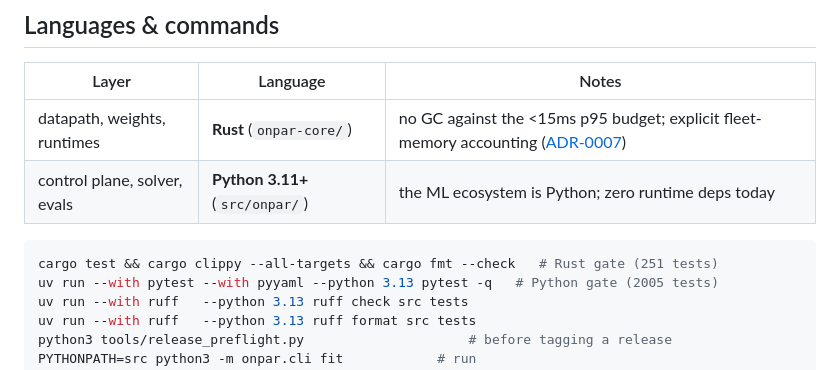
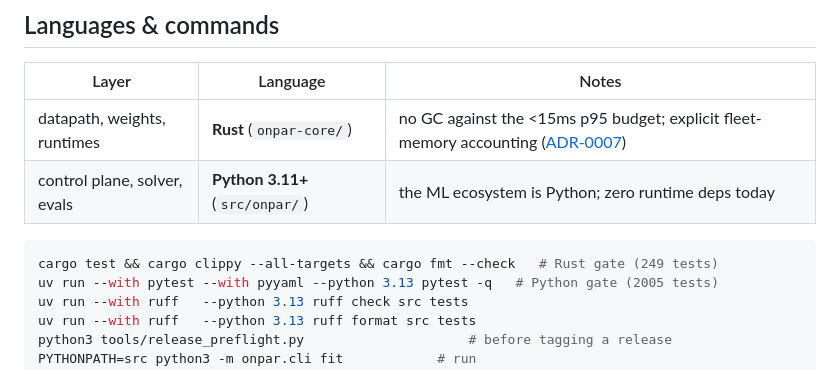
Before and after one commit to dshakes/clickllm, a Markdown page: CLAUDE.md, the part around the change. Drawn GitHub-style.

Commit message:
sdlc(builder): address review feedback (PR #258)

````diff
--- a/CLAUDE.md
+++ b/CLAUDE.md
@@ -18,7 +18,7 @@ Full picture: [README](README.md) · [PRD](docs/20-prd.md) · [architecture](doc
 | control plane, solver, evals | **Python 3.11+** (`src/onpar/`) | the ML ecosystem is Python; zero runtime deps today |
 
 ```bash
-cargo test && cargo clippy --all-targets && cargo fmt --check   # Rust gate (251 tests)
+cargo test && cargo clippy --all-targets && cargo fmt --check   # Rust gate (249 tests)
 uv run --with pytest --with pyyaml --python 3.13 pytest -q   # Python gate (2005 tests)
 uv run --with ruff   --python 3.13 ruff check src tests
 uv run --with ruff   --python 3.13 ruff format src tests
````
